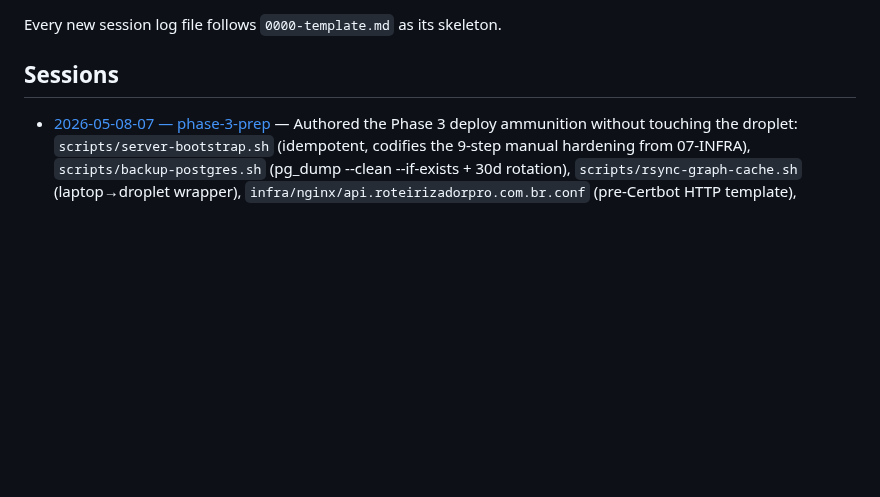
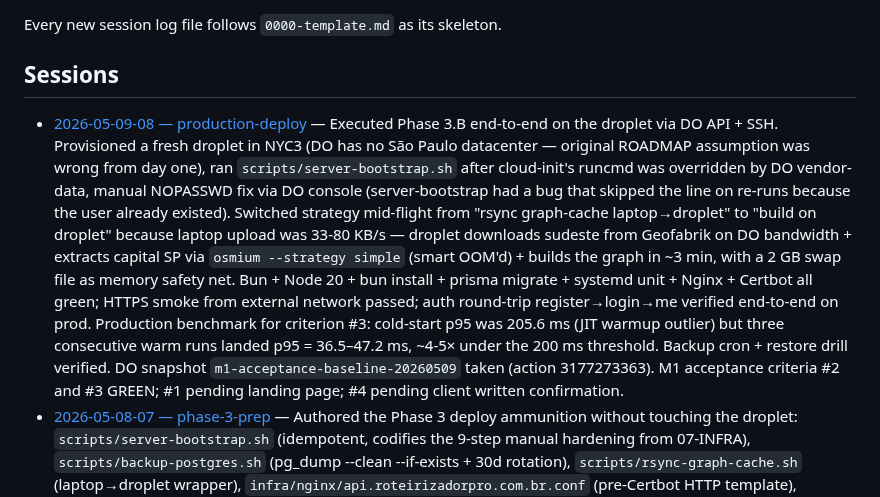
Before and after one commit to ZenniTTy/roteirizadorpro.com.br, a Markdown page: docs/sessions/0001-INDEX.md, the part around the change. Drawn GitHub-style; blank space fills up the shorter version.

```diff
--- a/docs/sessions/0001-INDEX.md
+++ b/docs/sessions/0001-INDEX.md
@@ -24,6 +24,7 @@ Every new session log file follows `0000-template.md` as its skeleton.
 
 ## Sessions
 
+- [2026-05-09-08 — production-deploy](./2026-05-09-08-production-deploy.md) — Executed Phase 3.B end-to-end on the droplet via DO API + SSH. Provisioned a fresh droplet in NYC3 (DO has no São Paulo datacenter — original ROADMAP assumption was wrong from day one), ran `scripts/server-bootstrap.sh` after cloud-init's runcmd was overridden by DO vendor-data, manual NOPASSWD fix via DO console (server-bootstrap had a bug that skipped the line on re-runs because the user already existed). Switched strategy mid-flight from "rsync graph-cache laptop→droplet" to "build on droplet" because laptop upload was 33-80 KB/s — droplet downloads sudeste from Geofabrik on DO bandwidth + extracts capital SP via `osmium --strategy simple` (smart OOM'd) + builds the graph in ~3 min, with a 2 GB swap file as memory safety net. Bun + Node 20 + bun install + prisma migrate + systemd unit + Nginx + Certbot all green; HTTPS smoke from external network passed; auth round-trip register→login→me verified end-to-end on prod. Production benchmark for criterion #3: cold-start p95 was 205.6 ms (JIT warmup outlier) but three consecutive warm runs landed p95 = 36.5–47.2 ms, ~4-5× under the 200 ms threshold. Backup cron + restore drill verified. DO snapshot `m1-acceptance-baseline-20260509` taken (action 3177273363). M1 acceptance criteria #2 and #3 GREEN; #1 pending landing page; #4 pending client written confirmation.
 - [2026-05-08-07 — phase-3-prep](./2026-05-08-07-phase-3-prep.md) — Authored the Phase 3 deploy ammunition without touching the droplet: `scripts/server-bootstrap.sh` (idempotent, codifies the 9-step manual hardening from 07-INFRA), `scripts/backup-postgres.sh` (pg_dump --clean --if-exists + 30d rotation), `scripts/rsync-graph-cache.sh` (laptop→droplet wrapper), `infra/nginx/api.roteirizadorpro.com.br.conf` (pre-Certbot HTTP template), `infra/systemd/roteirizador-backend.service` (Fastify on systemd, hardened), made `infra/docker-compose.yml` env-driven for Postgres credentials, documented production `.env` template in `docs/07-INFRA.md` (the `.env*` hook blocked a `.env.production.example` file and itself suggested 07-INFRA), and wrote `docs/INSTALL.md` — a 10-section runbook from server bootstrap through HTTPS acceptance smoke test. DO API path explored but harness blocked both the API call and the settings edit needed to allow it; manual-SSH path was Eduardo's choice anyway. Phase 3 split into 3.A (prep, done) and 3.B (execute on droplet, next session).
 - [2026-05-08-06 — graphhopper-sp](./2026-05-08-06-graphhopper-sp.md) — Stood up GraphHopper locally with capital SP + motorcycle profile + CH, ran the contracted p95 benchmark. Found and worked around four wrong assumptions in ADR-0008 (no `graphhopper/graphhopper` Docker image, no SP-only PBF on any mirror, GraphHopper 8.x removed `vehicle: motorcycle` and made `graph.encoded_values` + `import.osm.ignored_highways` mandatory, build on 1 GB droplet would OOM). New flow: download Sudeste-latest, clip capital SP via `osmium-tool`, build graph on laptop, rsync `graph-cache/` to droplet in Phase 3. Local benchmark: p95 = 64.2 ms (~3.1× under threshold). Amended ADR-0008 in place; added `docs/BENCHMARKS.md`.
 - [2026-05-08-05 — mobile-auth-integration](./2026-05-08-05-mobile-auth-integration.md) — Closed the auth slice end-to-end: `flutter_secure_storage` for tokens, Dio + `QueuedInterceptor` with separate `refreshDio` for auto-refresh on 401, `@riverpod AuthController` validating persisted tokens via `/me` on startup, GoRouter redirect reactive to auth state via `ChangeNotifier` bridge, post-login home placeholder, network security config whitelisting cleartext only for the emulator host. Wired Login + Register pages to the controller (with friendly pt-BR error mapping). Smoke-tested on Pixel_8: register-via-curl → login UI → /home renders user payload → Sair → /login. Filed three open observations (mid-session expiry test, cold-start persistence verification, host performance under combined emulator+Docker+IDE load).
```
Also changed, not shown: TODO.md (+19 -17 lines), docs/sessions/2026-05-09-08-production-deploy.md (added, +230 -0 lines).
